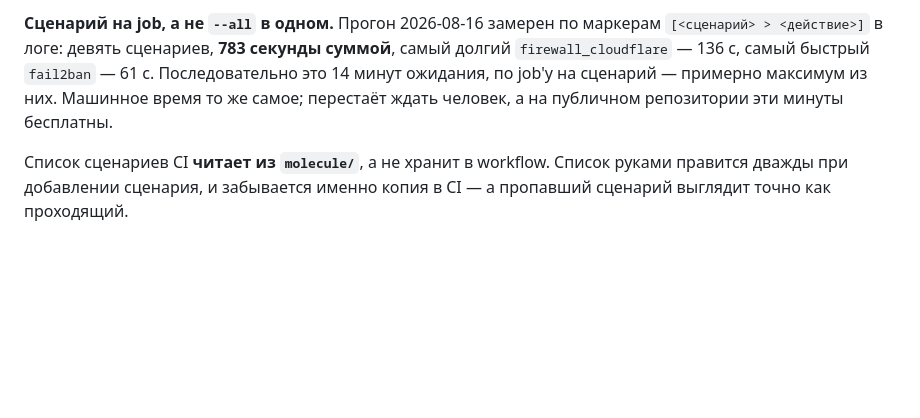
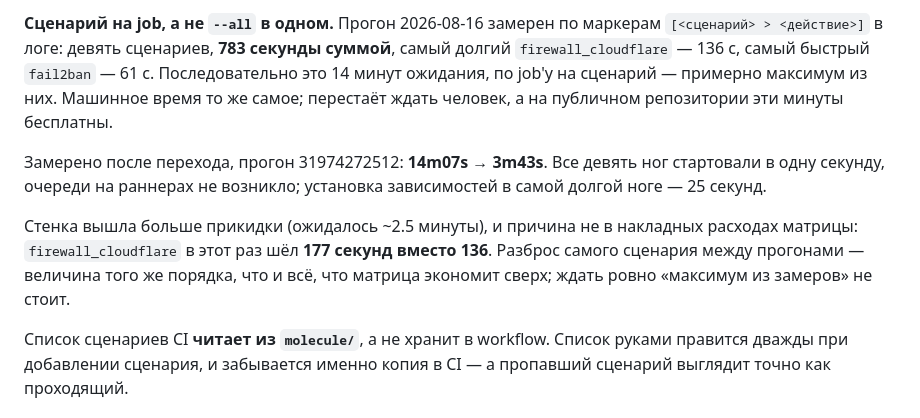
Before and after one commit to haspadar/krot, a Markdown page: wiki/operations/testing-roles.md, the part around the change. Drawn GitHub-style; blank space fills up the shorter version.

Commit message:
Record what the split actually cost in wall clock: 14m07s to 3m43s

```diff
--- a/wiki/operations/testing-roles.md
+++ b/wiki/operations/testing-roles.md
@@ -140,6 +140,14 @@ python3 scripts/coverage.py
 ожидания, по job'у на сценарий — примерно максимум из них. Машинное время то же самое; перестаёт
 ждать человек, а на публичном репозитории эти минуты бесплатны.
 
+Замерено после перехода, прогон 31974272512: **14m07s → 3m43s**. Все девять ног стартовали в одну
+секунду, очереди на раннерах не возникло; установка зависимостей в самой долгой ноге — 25 секунд.
+
+Стенка вышла больше прикидки (ожидалось ~2.5 минуты), и причина не в накладных расходах матрицы:
+`firewall_cloudflare` в этот раз шёл **177 секунд вместо 136**. Разброс самого сценария между
+прогонами — величина того же порядка, что и всё, что матрица экономит сверх; ждать ровно
+«максимум из замеров» не стоит.
+
 Список сценариев CI **читает из `molecule/`**, а не хранит в workflow. Список руками правится
 дважды при добавлении сценария, и забывается именно копия в CI — а пропавший сценарий выглядит
 точно как проходящий.
```
Also changed, not shown: 1 other file.
